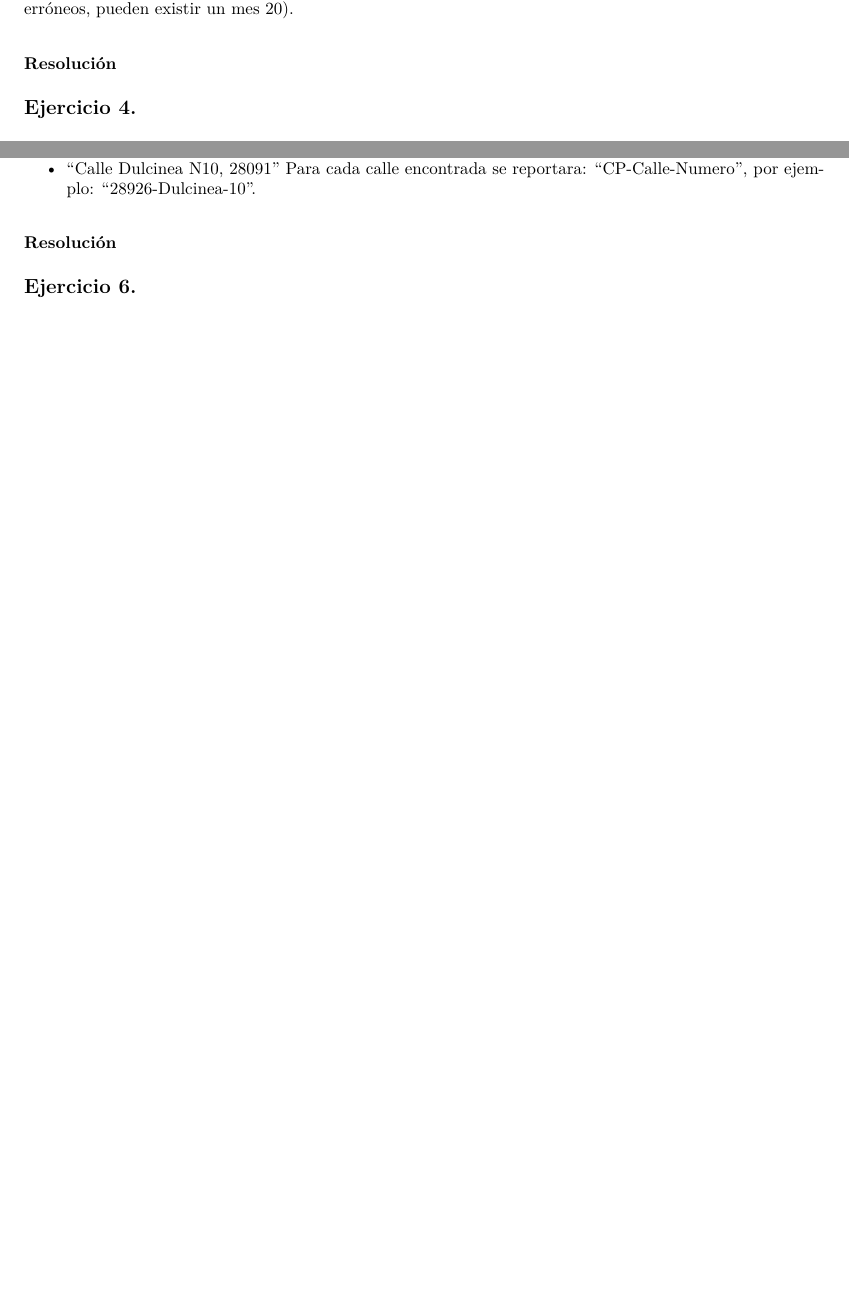
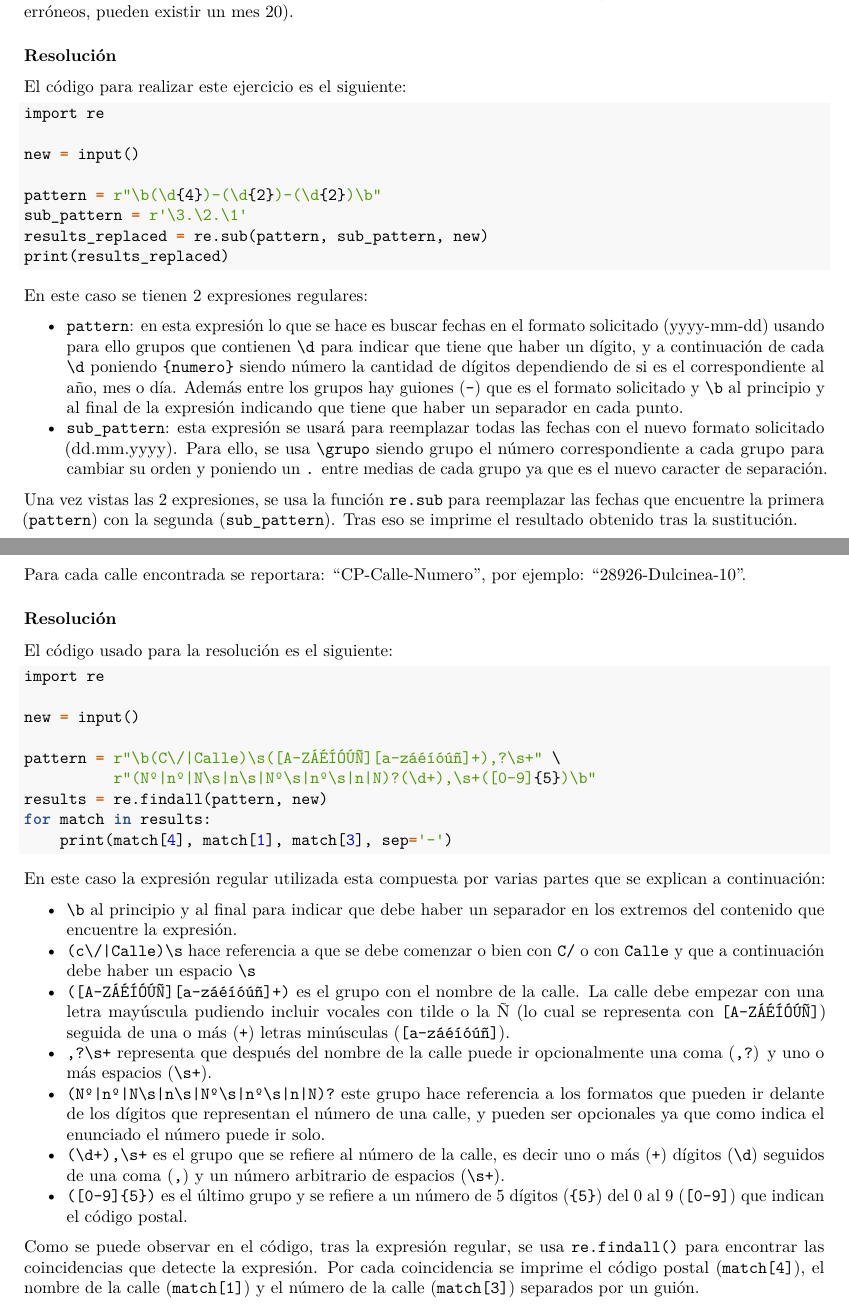
Before and after one commit to c4rl0s01/PracticasMDS, an R Markdown document (Practica2/memoria.Rmd): two parts of pages 4 and 5 of 8 before the commit and two parts of pages 4 and 6 of 9 after it, joined at a grey line, cut so that both start at the same text, the shorter picture padded with empty space. The pictures show the output file Practica2/memoria.pdf that the author committed with the source.

Commit message:
Explanation of exercises 1, 3 and 5 added.

````diff
--- a/Practica2/memoria.Rmd
+++ b/Practica2/memoria.Rmd
@@ -34,8 +35,21 @@ Dado un texto de una sola línea, determinar todos los años (números formados
 
 ### Resolución
 
+El código correspondiente a este ejercicio es el siguiente:
 
+```{python, eval=FALSE, results=FALSE}
+import re
 
+new = input()
+
+pattern = r"\b\d{4}\b"
+
+results = re.findall(pattern, new)
+for match in results:
+    print(match)
+```
+
+En el código anterior, la expresión regular comienza y termina con `\b` (para indicar que debe haber un separador en esos 2 puntos) y en el medio `\d{4}` que hace referencia a que tiene que haber 4 dígitos (cada uno será cualquier número del 0 al 9) para que se cumpla el rango del enunciado `[0000, 9999]`. Esta expresión regular se usa para buscar todas las coincidencias mediante la función `re.findall()` y después mediante un `for` se imprimen todas las coincidencias.
 
 ## Ejercicio 2.
 
@@ -81,7 +95,25 @@ Dado un formato de fechas yyyy-mm-dd, se pide convertir a dd.mm.yyyy. Para cada
 
 ### Resolución
 
+El código para realizar este ejercicio es el siguiente:
 
+```{python, eval=FALSE, results=FALSE}
+import re
+
+new = input()
+
+pattern = r"\b(\d{4})-(\d{2})-(\d{2})\b"
+sub_pattern = r'\3.\2.\1'
+results_replaced = re.sub(pattern, sub_pattern, new)
+print(results_replaced)
+```
+
+En este caso se tienen 2 expresiones regulares:
+
+- `pattern`: en esta expresión lo que se hace es buscar fechas en el formato solicitado (yyyy-mm-dd) usando para ello grupos que contienen `\d` para indicar que tiene que haber un dígito, y a continuación de cada `\d` poniendo `{numero}` siendo número la cantidad de dígitos dependiendo de si es el correspondiente al año, mes o día. Además entre los grupos hay guiones (`-`) que es el formato solicitado y `\b` al principio y al final de la expresión indicando que tiene que haber un separador en cada punto.
+- `sub_pattern`: esta expresión se usará para reemplazar todas las fechas con el nuevo formato solicitado (dd.mm.yyyy). Para ello, se usa `\grupo` siendo grupo el número correspondiente a cada grupo para cambiar su orden y poniendo un `.` entre medias de cada grupo ya que es el nuevo caracter de separación.
+
+Una vez vistas las 2 expresiones, se usa la función `re.sub` para reemplazar las fechas que encuentre la primera (`pattern`) con la segunda (`sub_pattern`). Tras eso se imprime el resultado obtenido tras la sustitución.
 
 ## Ejercicio 4.
 
@@ -141,9 +173,38 @@ Ejemplos de casos:
   - “C/ Dulcinea Nº 10, 28936”
   - “Calle Dulcinea 10, 28106”
   - “Calle Dulcinea N10, 28091”
+
 Para cada calle encontrada se reportara: “CP-Calle-Numero”, por ejemplo: “28926-Dulcinea-10”.
 
 ### Resolución
+
+El código usado para la resolución es el siguiente:
+
+```{python, eval=FALSE, results=FALSE}
+import re
+
+new = input()
+
+pattern = r"\b(C\/|Calle)\s([A-ZÁÉÍÓÚÑ][a-záéíóúñ]+),?\s+" \
+          r"(Nº|nº|N\s|n\s|Nº\s|nº\s|n|N)?(\d+),\s+([0-9]{5})\b"
+results = re.findall(pattern, new)
+for match in results:
+    print(match[4], match[1], match[3], sep='-')
+
+
+```
+
+En este caso la expresión regular utilizada esta compuesta por varias partes que se explican a continuación:
+
+- `\b` al principio y al final para indicar que debe haber un separador en los extremos del contenido que encuentre la expresión.
+- `(c\/|Calle)\s` hace referencia a que se debe comenzar o bien con `C/` o con `Calle` y que a continuación debe haber un espacio `\s`
+- `([A-ZÁÉÍÓÚÑ][a-záéíóúñ]+)` es el grupo con el nombre de la calle. La calle debe empezar con una letra mayúscula pudiendo incluir vocales con tilde o la Ñ (lo cual se representa con `[A-ZÁÉÍÓÚÑ]`) seguida de una o más (`+`) letras minúsculas (`[a-záéíóúñ]`).
+- `,?\s+` representa que después del nombre de la calle puede ir opcionalmente una coma (`,?`) y uno o más espacios (`\s+`).
+- `(Nº|nº|N\s|n\s|Nº\s|nº\s|n|N)?` este grupo hace referencia a los formatos que pueden ir delante de los dígitos que representan el número de una calle, y pueden ser opcionales ya que como indica el enunciado el número puede ir solo.
+- `(\d+),\s+` es el grupo que se refiere al número de la calle, es decir uno o más (`+`) dígitos (`\d`) seguidos de una coma (`,`) y un número arbitrario de espacios (`\s+`).
+- `([0-9]{5})` es el último grupo y se refiere a un número de 5 dígitos (`{5}`) del 0 al 9 (`[0-9]`) que indican el código postal.
+
+Como se puede observar en el código, tras la expresión regular, se usa `re.findall()` para encontrar las coincidencias que detecte la expresión. Por cada coincidencia se imprime el código postal (`match[4]`), el nombre de la calle (`match[1]`) y el número de la calle (`match[3]`) separados por un guión.
 
 ## Ejercicio 6.
 
````
Also changed, not shown: Practica2/memoria.pdf, Practica2/memoria.Rmd (1 more changed lines).
